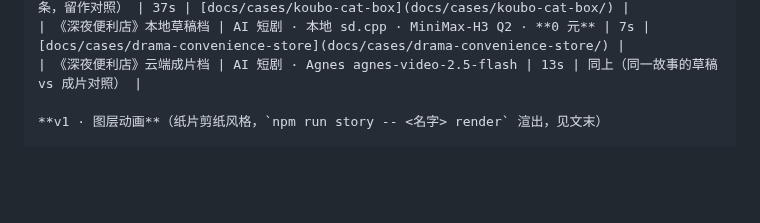
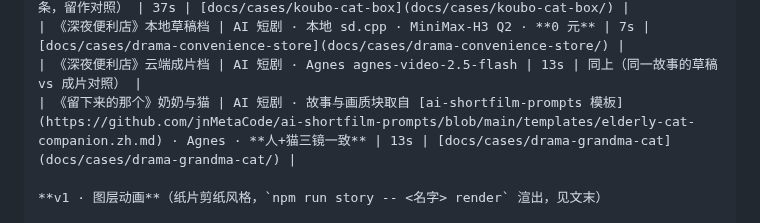
Before and after one commit to jnMetaCode/openshorts, a Markdown page: README.md, the part around the change. Drawn GitHub-style; blank space fills up the shorter version.

```diff
--- a/README.md
+++ b/README.md
@@ -102,6 +102,7 @@ npm run openshorts      # 起本地服务并打开浏览器（http://127.0.0.1:4
 | 《猫为什么总爱钻纸箱》 | 口播科普 · 免 key 素材 · Edge TTS（**早期版本**，字幕与画面都不如上面那条，留作对照） | 37s | [docs/cases/koubo-cat-box](docs/cases/koubo-cat-box/) |
 | 《深夜便利店》本地草稿档 | AI 短剧 · 本地 sd.cpp · MiniMax-H3 Q2 · **0 元** | 7s | [docs/cases/drama-convenience-store](docs/cases/drama-convenience-store/) |
 | 《深夜便利店》云端成片档 | AI 短剧 · Agnes agnes-video-2.5-flash | 13s | 同上（同一故事的草稿 vs 成片对照） |
+| 《留下来的那个》奶奶与猫 | AI 短剧 · 故事与画质块取自 [ai-shortfilm-prompts 模板](https://github.com/jnMetaCode/ai-shortfilm-prompts/blob/main/templates/elderly-cat-companion.zh.md) · Agnes · **人+猫三镜一致** | 13s | [docs/cases/drama-grandma-cat](docs/cases/drama-grandma-cat/) |
 
 **v1 · 图层动画**（纸片剪纸风格，`npm run story -- <名字> render` 渲出，见文末）
 
```
Also changed, not shown: README.en.md (+1 -0 lines), docs/cases/drama-grandma-cat/character.jpg (added), docs/cases/drama-grandma-cat/three-shots.jpg (added), 4 other files.
